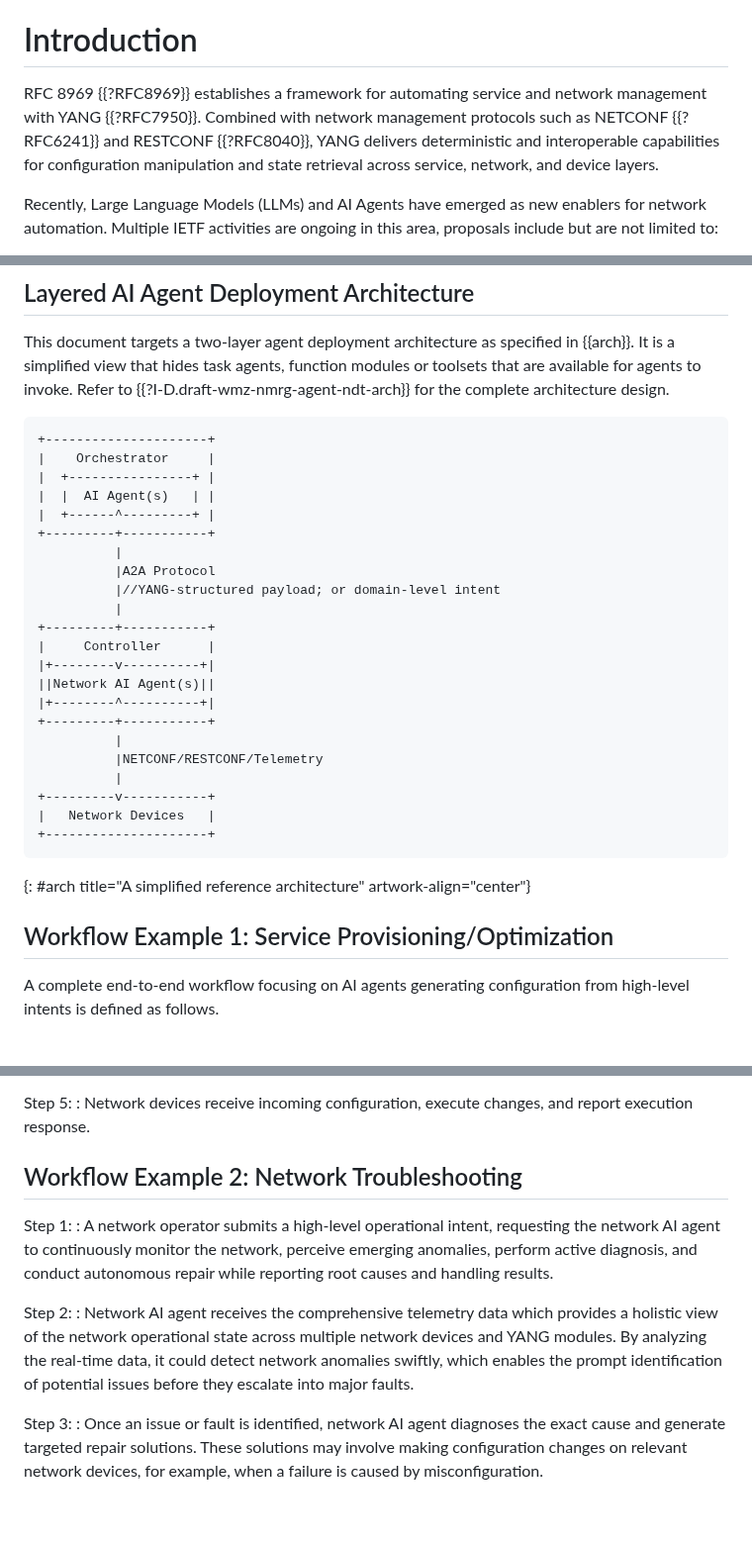
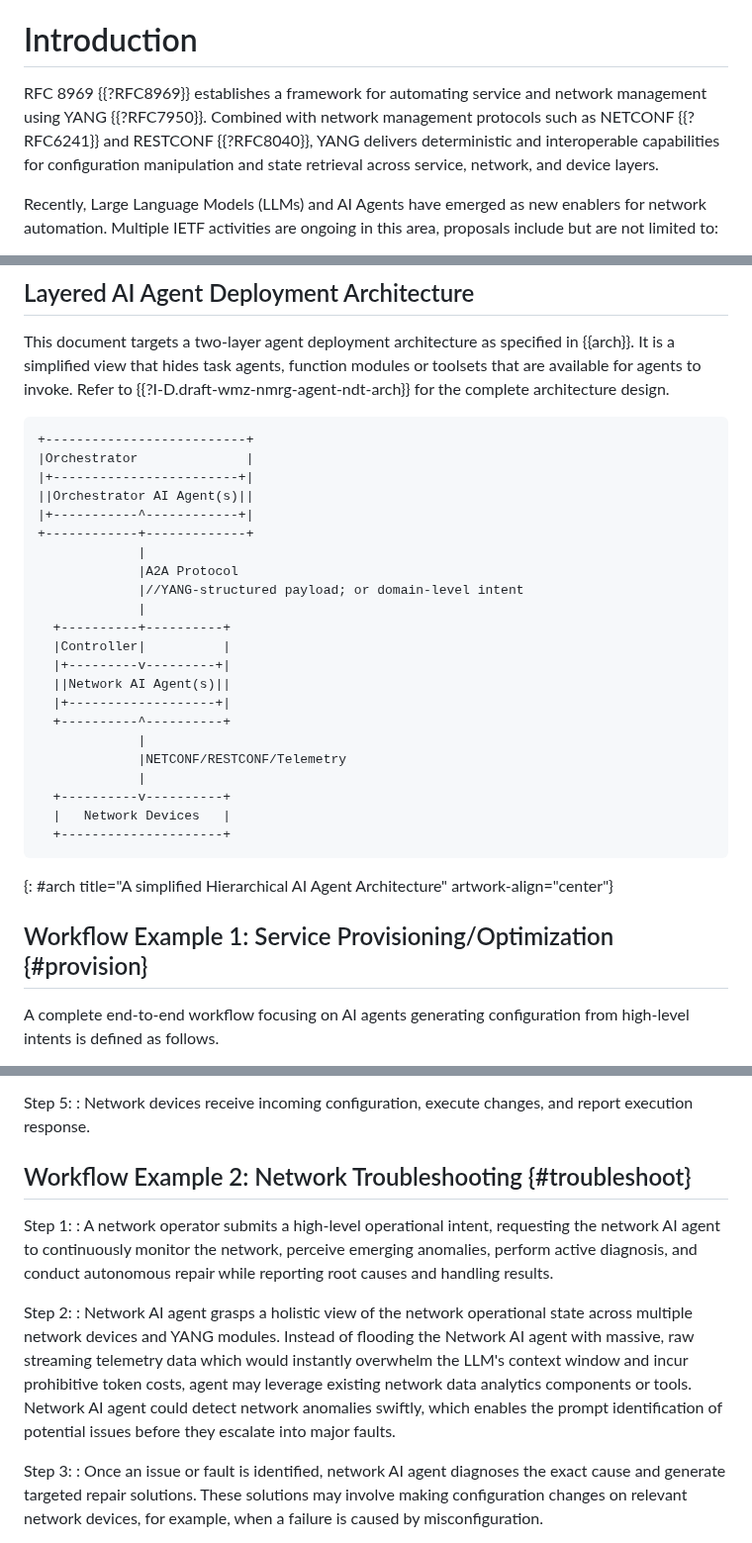
Before and after one commit to QiufangMa/AgentImpact2YANG, a Markdown page: draft-xxx-yang-agent-challenges.md, 3 parts joined by grey strips. Shown at 99% size. Rendered like a GitHub page; blank space fills up the shorter version.

Commit message:
refine gap description

```diff
--- a/draft-xxx-yang-agent-challenges.md
+++ b/draft-xxx-yang-agent-challenges.md
@@ -66,7 +66,7 @@ Based on some end-to-end intent translation workflow analysis that engage YANG m
 
 # Introduction
 
-RFC 8969 {{?RFC8969}} establishes a framework for automating service and network management with YANG {{?RFC7950}}. Combined with network management protocols such as NETCONF {{?RFC6241}} and RESTCONF {{?RFC8040}}, YANG delivers deterministic and interoperable capabilities for configuration manipulation and state retrieval across service, network, and device layers.
+RFC 8969 {{?RFC8969}} establishes a framework for automating service and network management using YANG {{?RFC7950}}. Combined with network management protocols such as NETCONF {{?RFC6241}} and RESTCONF {{?RFC8040}}, YANG delivers deterministic and interoperable capabilities for configuration manipulation and state retrieval across service, network, and device layers.
 
 Recently, Large Language Models (LLMs) and AI Agents have emerged as new enablers for network automation. Multiple IETF activities are ongoing in this area, proposals include but are not limited to:
 
@@ -114,33 +114,33 @@ This document targets a two-layer agent deployment architecture as specified in
 
 
 ~~~~
-+---------------------+
-|    Orchestrator     |
-|  +----------------+ |
-|  |  AI Agent(s)   | |
-|  +------^---------+ |
-+---------+-----------+
-          |
-          |A2A Protocol
-          |//YANG-structured payload; or domain-level intent
-          |
-+---------+-----------+
-|     Controller      |
-|+--------v----------+|
-||Network AI Agent(s)||
-|+--------^----------+|
-+---------+-----------+
-          |
-          |NETCONF/RESTCONF/Telemetry
-          |
-+---------v-----------+
-|   Network Devices   |
-+---------------------+
++--------------------------+
+|Orchestrator              |
+|+------------------------+|
+||Orchestrator AI Agent(s)||
+|+-----------^------------+|
++------------+-------------+
+             |
+             |A2A Protocol
+             |//YANG-structured payload; or domain-level intent
+             |
+  +----------+----------+
+  |Controller|          |
+  |+---------v---------+|
+  ||Network AI Agent(s)||
+  |+-------------------+|
+  +----------^----------+
+             |
+             |NETCONF/RESTCONF/Telemetry
+             |
+  +----------v----------+
+  |   Network Devices   |
+  +---------------------+
 ~~~~
-{: #arch title="A simplified reference architecture" artwork-align="center"}
+{: #arch title="A simplified Hierarchical AI Agent Architecture" artwork-align="center"}
 
 
-## Workflow Example 1: Service Provisioning/Optimization
+## Workflow Example 1: Service Provisioning/Optimization {#provision}
 
 A complete end-to-end workflow focusing on AI agents generating configuration from high-level intents is defined as follows.
 
@@ -159,13 +159,14 @@ Step 4:
 Step 5:
 : Network devices receive incoming configuration, execute changes, and report execution response.
 
-## Workflow Example 2: Network Troubleshooting
+## Workflow Example 2: Network Troubleshooting {#troubleshoot}
 
 Step 1:
 : A network operator submits a high-level operational intent, requesting the network AI agent to continuously monitor the network, perceive emerging anomalies, perform active diagnosis, and conduct autonomous repair while reporting root causes and handling results.
 
 Step 2:
-: Network AI agent receives the comprehensive telemetry data which provides a holistic view of the network operational state across multiple network devices and YANG modules. By analyzing the real-time data, it could detect network anomalies swiftly, which enables the prompt identification of potential issues before they escalate into major faults.
+: Network AI agent grasps a holistic view of the network operational state across multiple network devices and YANG modules. Instead of flooding the Network AI agent with massive, raw streaming telemetry data which would instantly overwhelm the LLM's context window and incur prohibitive token costs, agent may leverage existing network data analytics components or tools. Network AI agent could detect network anomalies swiftly, which enables the prompt identification of potential issues before they escalate into major faults.
+
 
 Step 3:
 : Once an issue or fault is identified, network AI agent diagnoses the exact cause and generate targeted repair solutions. These solutions may involve making configuration changes on relevant network devices, for example, when a failure is caused by misconfiguration.
```
Also changed, not shown: other parts of draft-xxx-yang-agent-challenges.md (+7 -4 lines).
